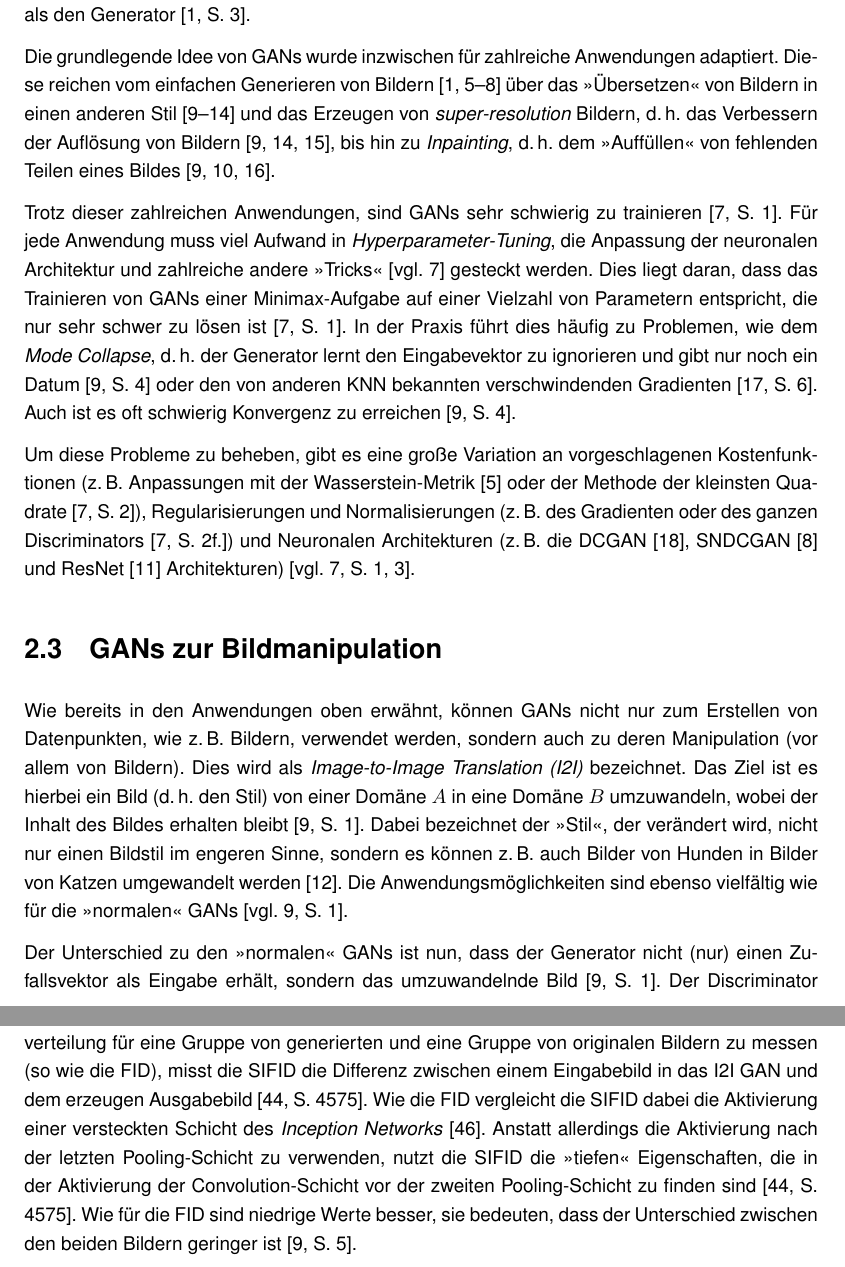
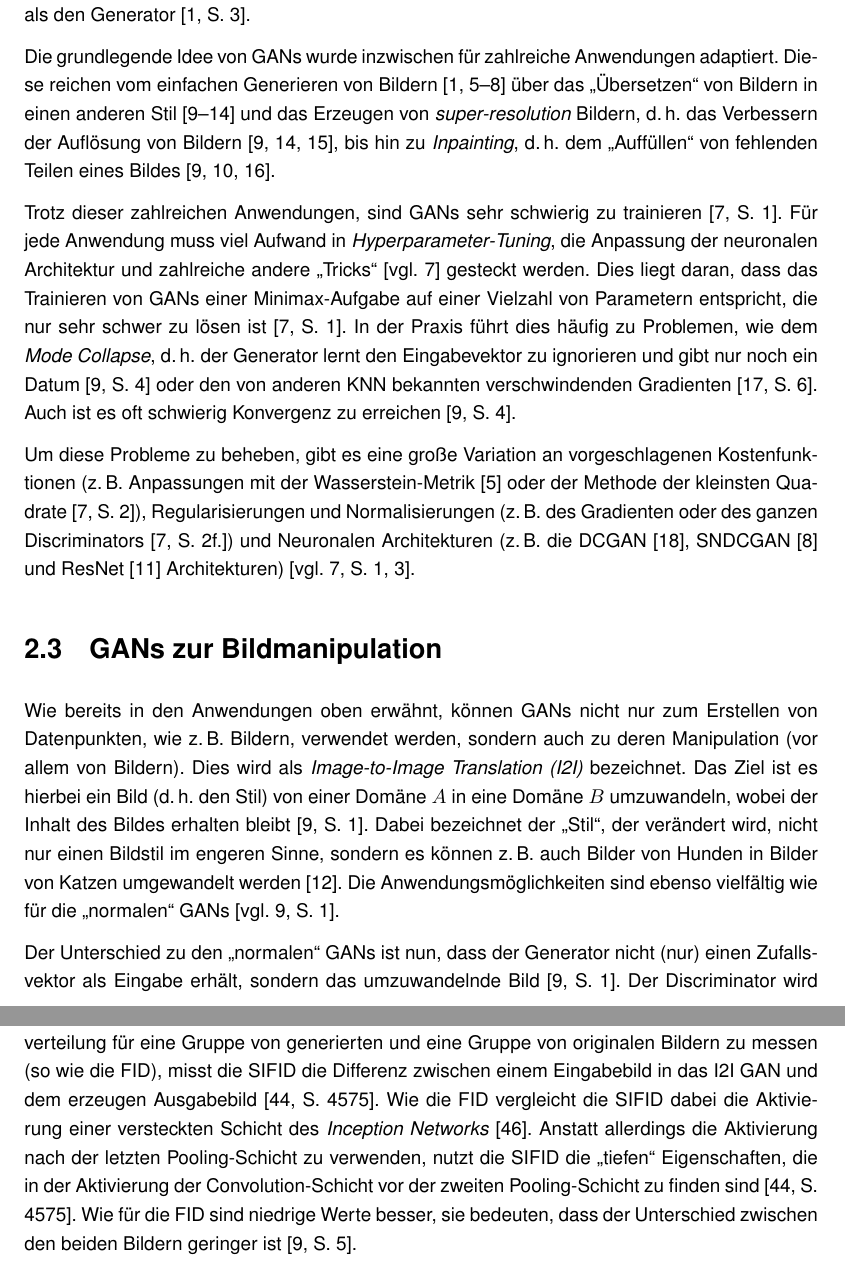
Before and after one commit to jonathan-schilling/imageGeneration, a LaTeX thesis (report/thesis.tex, which reads report/chapters/bildmanipulation.tex, report/chapters/forschungsstand.tex): two parts of pages 9 and 31 of 48, joined at a grey line, cut so that both start at the same text. Compiled offline with pdfLaTeX.

Commit message:
Change quotation marks

```diff
--- a/report/chapters/bildmanipulation.tex
+++ b/report/chapters/bildmanipulation.tex
@@ -109,7 +109,7 @@ Da das CycleGAN aus vier mehrschichtigen Netzen besteht, welche zusammen trainie
  %TODO: Ist das im Bilderzeugungs-Evaluierungskapitel so vorhanden?
  Anstatt allerdings die
  Aktivierung nach der letzten Pooling-Schicht zu verwenden, nutzt die
- \gls{acr-SIFID} die »tiefen« Eigenschaften, die in der Aktivierung der
+ \gls{acr-SIFID} die \enquote{tiefen} Eigenschaften, die in der Aktivierung der
  Convolution-Schicht vor der zweiten Pooling-Schicht zu finden sind \cite[S.
  4575]{shaham2019singan}. Wie für die \gls{acr-FID} sind niedrige Werte besser,
  sie bedeuten, dass der Unterschied zwischen den beiden Bildern geringer ist
--- a/report/chapters/forschungsstand.tex
+++ b/report/chapters/forschungsstand.tex
@@ -96,19 +96,19 @@ trainieren dabei den Discriminator häufiger als den Generator \cite[S.
 Die grundlegende Idee von \gls{acr-GAN}s wurde inzwischen für zahlreiche
 Anwendungen adaptiert. Diese reichen vom einfachen Generieren von Bildern
 \cite{goodfellow2014generative, arjovsky2017wasserstein,
-gulrajani2017improved,kurach2018gan, miyato2018spectral} über das »Übersetzen«
+gulrajani2017improved,kurach2018gan, miyato2018spectral} über das \enquote{Übersetzen}
 von Bildern in einen anderen Stil
 \cite{pang2021image,isola2017image,zhu2017unpaired,
 liu2019few,saito2020coco,anokhin2020high} und das Erzeugen von
 \emph{super-resolution} Bildern, d.\,h. das Verbessern der Auflösung von Bildern
 \cite{pang2021image,anokhin2020high,ledig2017photo}, bis hin zu
-\emph{Inpainting}, d.\,h. dem »Auffüllen« von fehlenden Teilen eines Bildes
+\emph{Inpainting}, d.\,h. dem \enquote{Auffüllen} von fehlenden Teilen eines Bildes
 \cite{pang2021image,isola2017image, demir2018patch}.
 
 Trotz dieser zahlreichen Anwendungen, sind \gls{acr-GAN}s sehr schwierig zu
 trainieren \cite[S. 1]{kurach2018gan}. Für jede Anwendung muss viel Aufwand in
 \emph{Hyperparameter-Tuning}, die Anpassung der neuronalen Architektur und
-zahlreiche andere »Tricks« \cite[vgl.][]{kurach2018gan} gesteckt werden. Dies
+zahlreiche andere \enquote{Tricks} \cite[vgl.][]{kurach2018gan} gesteckt werden. Dies
 liegt daran, dass das Trainieren von \gls{acr-GAN}s einer
 Minimax-Aufgabe auf einer Vielzahl von Parametern entspricht, die nur sehr
 schwer zu lösen ist \cite[S. 1]{kurach2018gan}. In der Praxis führt dies häufig
@@ -134,13 +134,13 @@ von Datenpunkten, wie z.\,B. Bildern, verwendet werden, sondern auch zu deren
 Manipulation (vor allem von Bildern). Dies wird als \emph{\gls{acr-I2I}}
 bezeichnet. Das Ziel ist es hierbei ein Bild (d.\,h. den Stil) von einer Domäne
 $A$ in eine Domäne $B$ umzuwandeln, wobei der Inhalt des Bildes erhalten bleibt
-\cite[S. 1]{pang2021image}. Dabei bezeichnet der »Stil«, der verändert wird,
+\cite[S. 1]{pang2021image}. Dabei bezeichnet der \enquote{Stil}, der verändert wird,
 nicht nur einen Bildstil im engeren Sinne, sondern es können z.\,B. auch Bilder
 von Hunden in Bilder von Katzen umgewandelt werden \cite{liu2019few}.
-Die Anwendungsmöglichkeiten sind ebenso vielfältig wie für die »normalen«
+Die Anwendungsmöglichkeiten sind ebenso vielfältig wie für die \enquote{normalen}
 \gls{acr-GAN}s \cite[vgl.][S. 1]{pang2021image}.
 
-Der Unterschied zu den »normalen« \gls{acr-GAN}s ist nun, dass der Generator
+Der Unterschied zu den \enquote{normalen} \gls{acr-GAN}s ist nun, dass der Generator
 nicht (nur) einen Zufallsvektor als Eingabe erhält, sondern das umzuwandelnde
 Bild \cite[S. 1]{pang2021image}. Der Discriminator wird ebenfalls angepasst, z.\,B. erhält er als
 zusätzliche Eingabe ebenfalls das ursprüngliche Bild um die Erhaltung des
```
Also changed, not shown: report/chapters/forschungsstand.tex (2 more changed lines).
